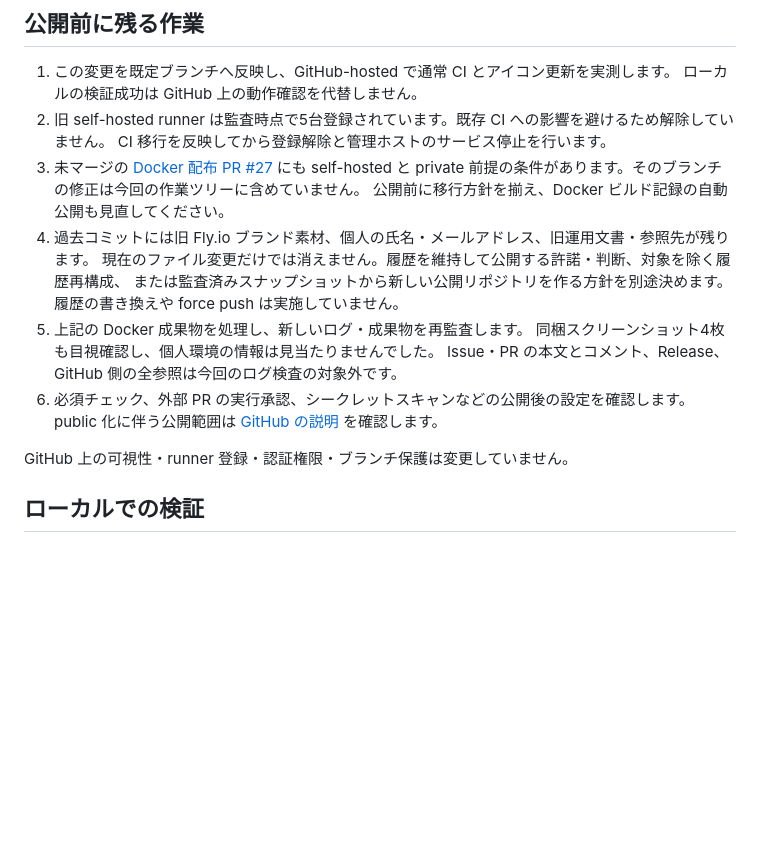
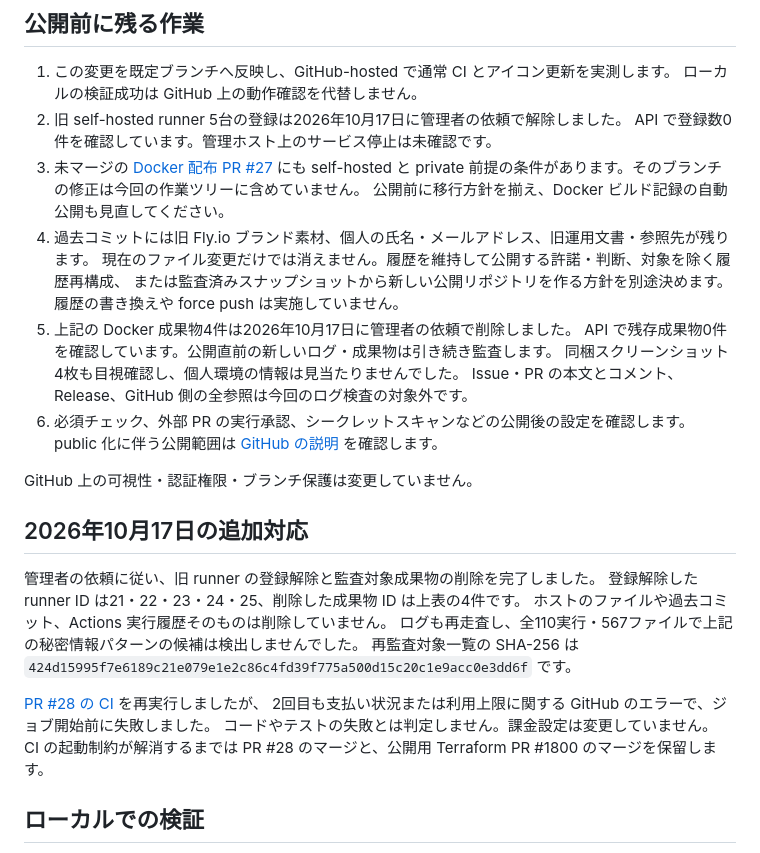
Before and after one commit to tqer39/infra-canvas, a Markdown page: docs/publication-audit.md, the part around the change. Rendered like a GitHub page; blank space fills up the shorter version.

Commit message:
docs: 公開前のrunner解除と成果物削除の結果を記録する

```diff
--- a/docs/publication-audit.md
+++ b/docs/publication-audit.md
@@ -55,8 +55,8 @@ GitHub のログ保持・削除・新規実行により対象は変わるため
 
 1. この変更を既定ブランチへ反映し、GitHub-hosted で通常 CI とアイコン更新を実測します。
    ローカルの検証成功は GitHub 上の動作確認を代替しません。
-2. 旧 self-hosted runner は監査時点で5台登録されています。既存 CI への影響を避けるため解除していません。
-   CI 移行を反映してから登録解除と管理ホストのサービス停止を行います。
+2. 旧 self-hosted runner 5台の登録は2026年10月17日に管理者の依頼で解除しました。
+   API で登録数0件を確認しています。管理ホスト上のサービス停止は未確認です。
 3. 未マージの [Docker 配布 PR #27](https://github.com/tqer39/infra-canvas/pull/27) にも
    self-hosted と private 前提の条件があります。そのブランチの修正は今回の作業ツリーに含めていません。
    公開前に移行方針を揃え、Docker ビルド記録の自動公開も見直してください。
@@ -64,13 +64,27 @@ GitHub のログ保持・削除・新規実行により対象は変わるため
    現在のファイル変更だけでは消えません。履歴を維持して公開する許諾・判断、対象を除く履歴再構成、
    または監査済みスナップショットから新しい公開リポジトリを作る方針を別途決めます。
    履歴の書き換えや force push は実施していません。
-5. 上記の Docker 成果物を処理し、新しいログ・成果物を再監査します。
+5. 上記の Docker 成果物4件は2026年10月17日に管理者の依頼で削除しました。
+   API で残存成果物0件を確認しています。公開直前の新しいログ・成果物は引き続き監査します。
    同梱スクリーンショット4枚も目視確認し、個人環境の情報は見当たりませんでした。
    Issue・PR の本文とコメント、Release、GitHub 側の全参照は今回のログ検査の対象外です。
 6. 必須チェック、外部 PR の実行承認、シークレットスキャンなどの公開後の設定を確認します。
    public 化に伴う公開範囲は [GitHub の説明](https://docs.github.com/en/repositories/managing-your-repositorys-settings-and-features/managing-repository-settings/setting-repository-visibility) を確認します。
 
-GitHub 上の可視性・runner 登録・認証権限・ブランチ保護は変更していません。
+GitHub 上の可視性・認証権限・ブランチ保護は変更していません。
+
+## 2026年10月17日の追加対応
+
+管理者の依頼に従い、旧 runner の登録解除と監査対象成果物の削除を完了しました。
+登録解除した runner ID は21・22・23・24・25、削除した成果物 ID は上表の4件です。
+ホストのファイルや過去コミット、Actions 実行履歴そのものは削除していません。
+ログも再走査し、全110実行・567ファイルで上記の秘密情報パターンの候補は検出しませんでした。
+再監査対象一覧の SHA-256 は `424d15995f7e6189c21e079e1e2c86c4fd39f775a500d15c20c1e9acc0e3dd6f` です。
+
+[PR #28 の CI](https://github.com/tqer39/infra-canvas/actions/runs/38819056496) を再実行しましたが、
+2回目も支払い状況または利用上限に関する GitHub のエラーで、ジョブ開始前に失敗しました。
+コードやテストの失敗とは判定しません。課金設定は変更していません。
+CI の起動制約が解消するまでは PR #28 のマージと、公開用 Terraform PR #1800 のマージを保留します。
 
 ## ローカルでの検証
 
```
